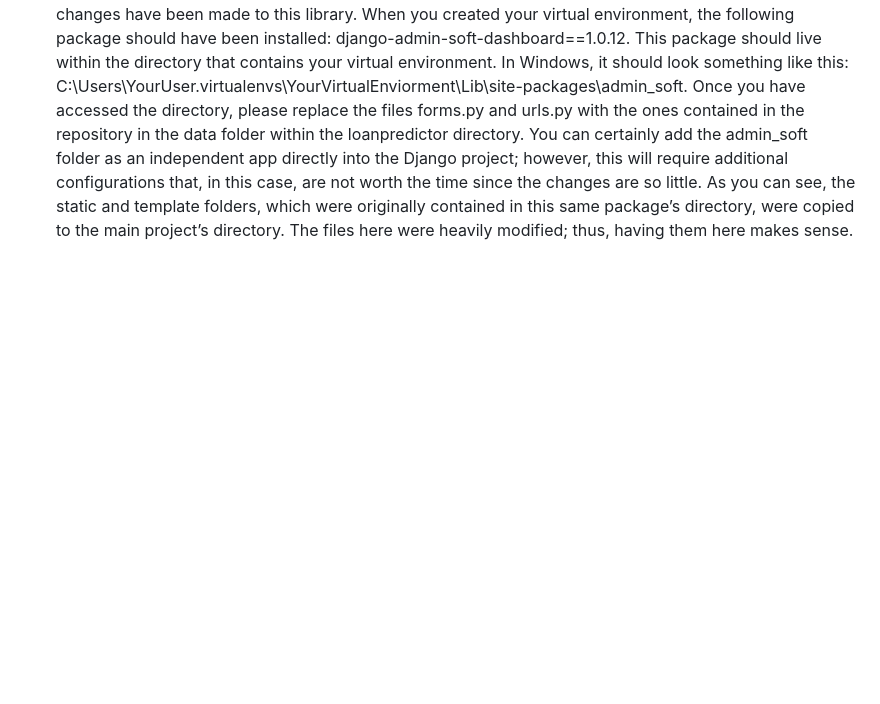
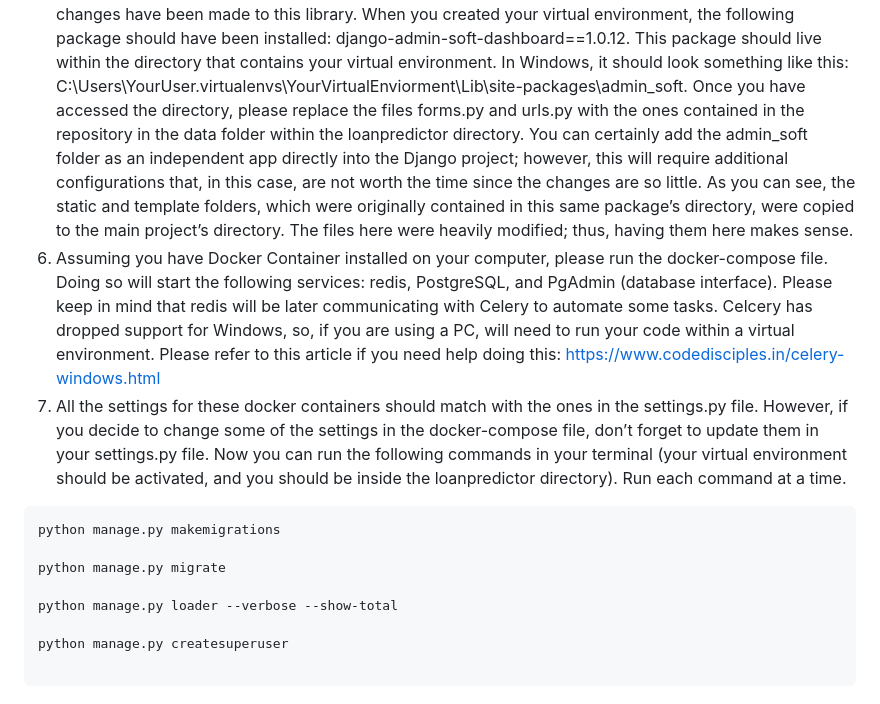
Before and after one commit to ricardocolindres/django-xgboost-loan-predictor, a Markdown page: README.md, the part around the change. Drawn GitHub-style; blank space fills up the shorter version.

````diff
--- a/README.md
+++ b/README.md
@@ -18,3 +18,15 @@ BASE_DIR = Path(__file__).resolve().parent.parent
 DATA_DIR = os.path.join(BASE_DIR, 'data')
 ```
 5.	Before the server and other services run, we’ve got to modify some files. This project was built using the open-source templates created by Creative Tim at https://github.com/app-generator/django-admin-soft-dashboard. These templates were adapted to fit the purpose of this particular project; thus, some changes have been made to this library. When you created your virtual environment, the following package should have been installed: django-admin-soft-dashboard==1.0.12. This package should live within the directory that contains your virtual environment. In Windows, it should look something like this: C:\Users\YourUser\.virtualenvs\YourVirtualEnviorment\Lib\site-packages\admin_soft. Once you have accessed the directory, please replace the files forms.py and urls.py with the ones contained in the repository in the data folder within the loanpredictor directory. You can certainly add the admin_soft folder as an independent app directly into the Django project; however, this will require additional configurations that, in this case, are not worth the time since the changes are so little. As you can see, the static and template folders, which were originally contained in this same package’s directory, were copied to the main project’s directory. The files here were heavily modified; thus, having them here makes sense.
+6.	Assuming you have Docker Container installed on your computer, please run the docker-compose file. Doing so will start the following services: redis, PostgreSQL, and PgAdmin (database interface). Please keep in mind that redis will be later communicating with Celery to automate some tasks. Celcery has dropped support for Windows, so, if you are using a PC, will need to run your code within a virtual environment. Please refer to this article if you need help doing this: https://www.codedisciples.in/celery-windows.html
+7.	All the settings for these docker containers should match with the ones in the settings.py file. However, if you decide to change some of the settings in the docker-compose file, don’t forget to update them in your settings.py file. Now you can run the following commands in your terminal (your virtual environment should be activated, and you should be inside the loanpredictor directory). Run each command at a time.
+```
+python manage.py makemigrations
+
+python manage.py migrate
+
+python manage.py loader --verbose --show-total
+
+python manage.py createsuperuser
+
+```
````
